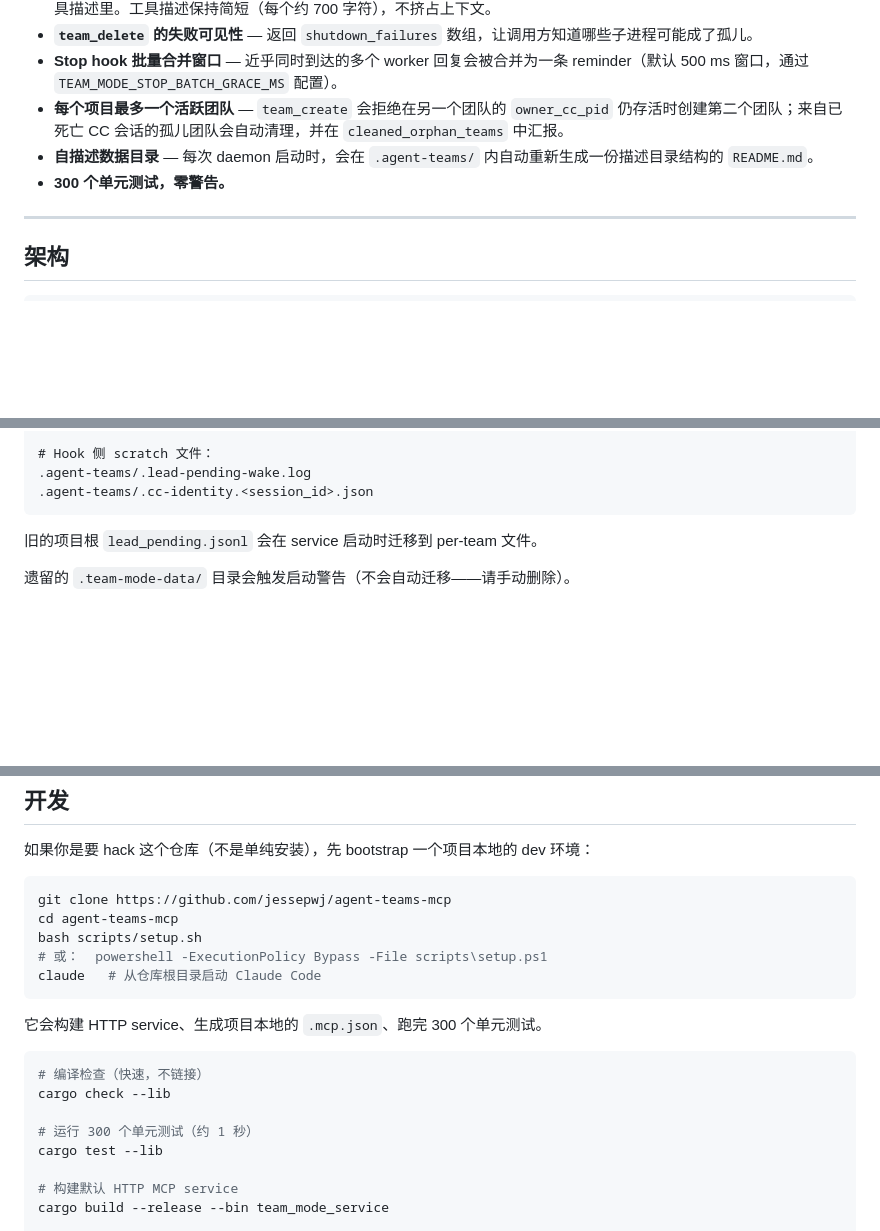
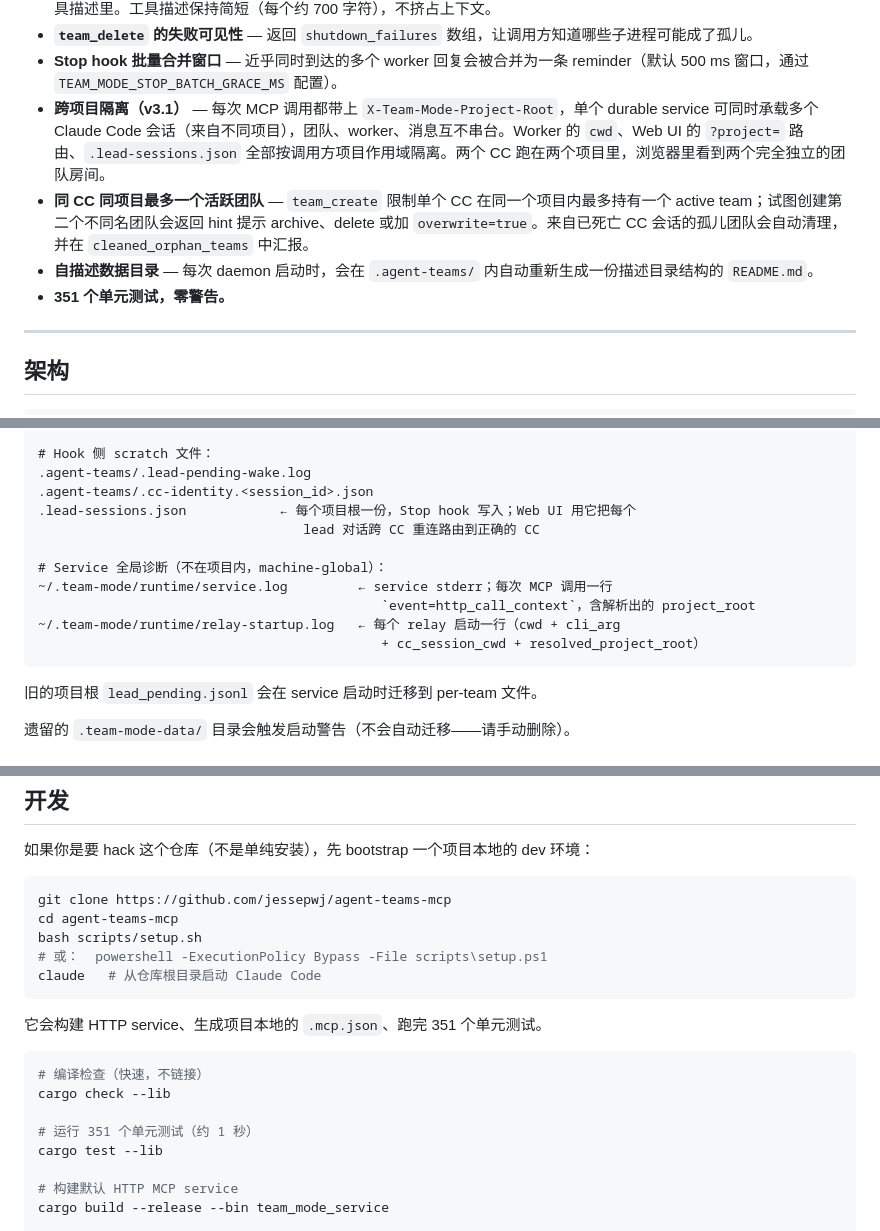
Before and after one commit to jessepwj/agent-teams-mcp, a Markdown page: README.zh-CN.md, 3 parts joined by grey strips. GitHub-like rendering; blank space fills up the shorter version.

````diff
--- a/README.zh-CN.md
+++ b/README.zh-CN.md
@@ -157,9 +157,10 @@ Claude 读取该 reminder 并继续工作
 - **即时运行时提示** — 操作指引通过工具响应的 `hint` / `note` / `dead_recipients_hint` 字段按需下发，而不是埋在静态工具描述里。工具描述保持简短（每个约 700 字符），不挤占上下文。
 - **`team_delete` 的失败可见性** — 返回 `shutdown_failures` 数组，让调用方知道哪些子进程可能成了孤儿。
 - **Stop hook 批量合并窗口** — 近乎同时到达的多个 worker 回复会被合并为一条 reminder（默认 500 ms 窗口，通过 `TEAM_MODE_STOP_BATCH_GRACE_MS` 配置）。
-- **每个项目最多一个活跃团队** — `team_create` 会拒绝在另一个团队的 `owner_cc_pid` 仍存活时创建第二个团队；来自已死亡 CC 会话的孤儿团队会自动清理，并在 `cleaned_orphan_teams` 中汇报。
+- **跨项目隔离（v3.1）** — 每次 MCP 调用都带上 `X-Team-Mode-Project-Root`，单个 durable service 可同时承载多个 Claude Code 会话（来自不同项目），团队、worker、消息互不串台。Worker 的 `cwd`、Web UI 的 `?project=` 路由、`.lead-sessions.json` 全部按调用方项目作用域隔离。两个 CC 跑在两个项目里，浏览器里看到两个完全独立的团队房间。
+- **同 CC 同项目最多一个活跃团队** — `team_create` 限制单个 CC 在同一个项目内最多持有一个 active team；试图创建第二个不同名团队会返回 hint 提示 archive、delete 或加 `overwrite=true`。来自已死亡 CC 会话的孤儿团队会自动清理，并在 `cleaned_orphan_teams` 中汇报。
 - **自描述数据目录** — 每次 daemon 启动时，会在 `.agent-teams/` 内自动重新生成一份描述目录结构的 `README.md`。
-- **300 个单元测试，零警告。**
+- **351 个单元测试，零警告。**
 
 ---
 
@@ -406,6 +407,14 @@ approval_policy = "never"
 # Hook 侧 scratch 文件：
 .agent-teams/.lead-pending-wake.log
 .agent-teams/.cc-identity.<session_id>.json
+.lead-sessions.json            ← 每个项目根一份，Stop hook 写入；Web UI 用它把每个
+                                  lead 对话跨 CC 重连路由到正确的 CC
+
+# Service 全局诊断（不在项目内，machine-global）：
+~/.team-mode/runtime/service.log         ← service stderr；每次 MCP 调用一行
+                                            `event=http_call_context`，含解析出的 project_root
+~/.team-mode/runtime/relay-startup.log   ← 每个 relay 启动一行（cwd + cli_arg
+                                            + cc_session_cwd + resolved_project_root）
 ```
 
 旧的项目根 `lead_pending.jsonl` 会在 service 启动时迁移到 per-team 文件。
@@ -426,13 +435,13 @@ bash scripts/setup.sh
 claude   # 从仓库根目录启动 Claude Code
 ```
 
-它会构建 HTTP service、生成项目本地的 `.mcp.json`、跑完 300 个单元测试。
+它会构建 HTTP service、生成项目本地的 `.mcp.json`、跑完 351 个单元测试。
 
 ```bash
 # 编译检查（快速，不链接）
 cargo check --lib
 
-# 运行 300 个单元测试（约 1 秒）
+# 运行 351 个单元测试（约 1 秒）
 cargo test --lib
 
 # 构建默认 HTTP MCP service
````
Also changed, not shown: other parts of README.zh-CN.md (+3 -3 lines), README.md (+16 -7 lines).
